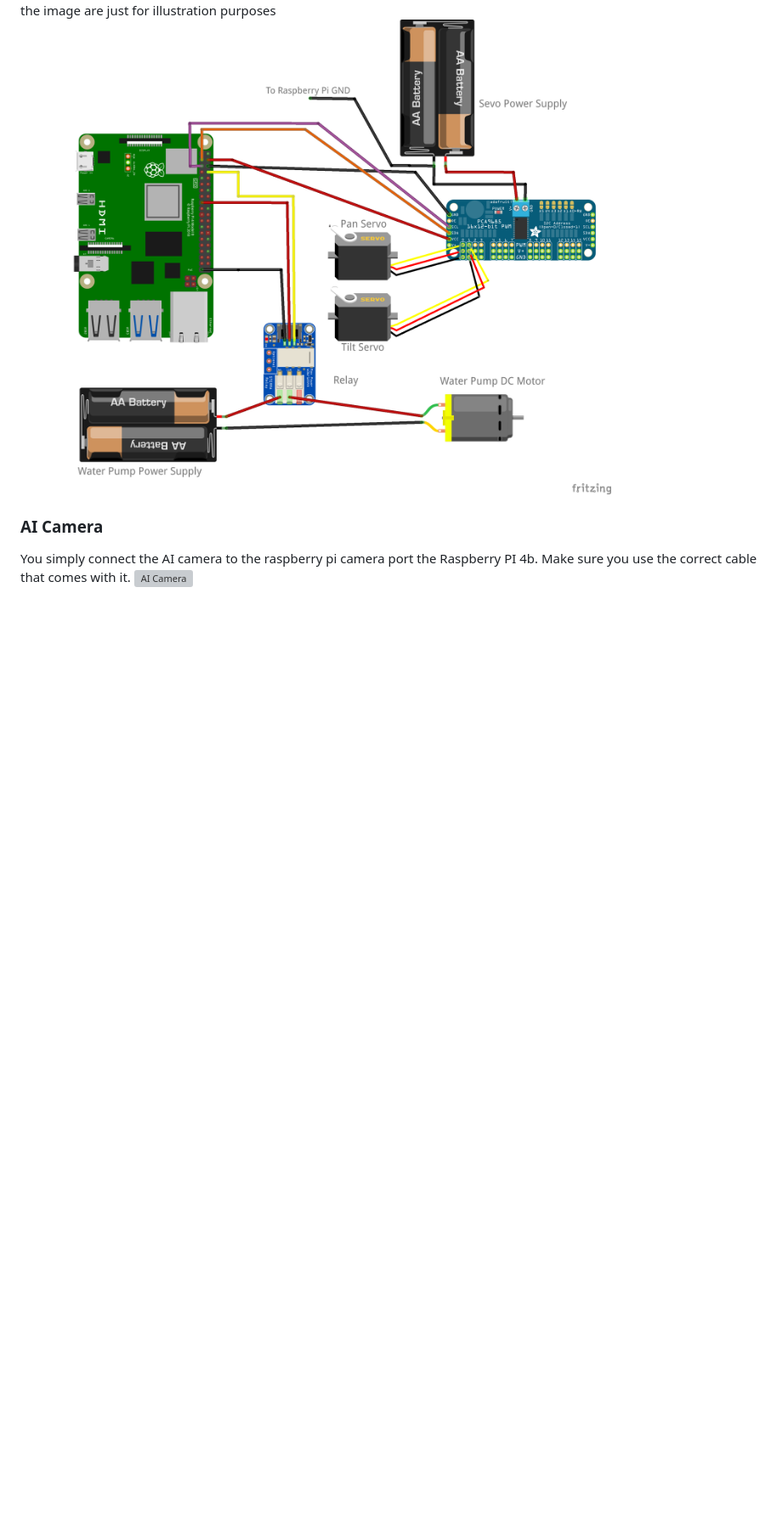
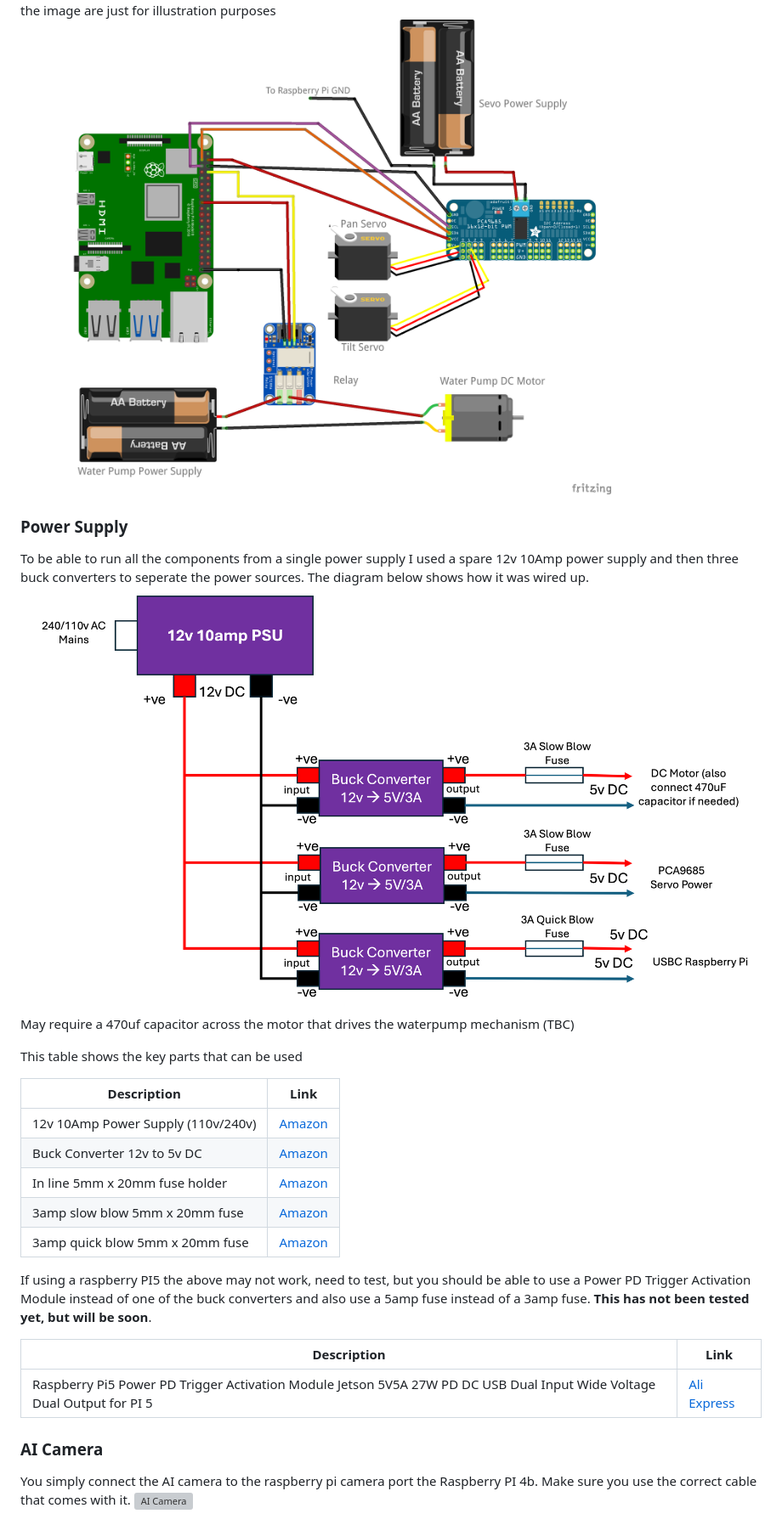
Before and after one commit to dave-ct/ai_object_plus_water, a Markdown page: README.md, the part around the change printed below. Shown: that part at 85% size. Rendered like a GitHub page; pictures changed too: docs/images/Power_Supply.png (added); blank space fills up the shorter version; grey boxes are pictures that could not be loaded.

Commit message:
Update to Power Supply design and parts

```diff
--- a/README.md
+++ b/README.md
@@ -96,6 +96,31 @@ Finally connect the power supply for ther servos the PCA9685.
 The below diagram shows the overall circuit wiring for the servos and the water pump dc motor.
 Note that the batteries in the image are just for illustration purposes
 ![wiring](docs/images/Wiring.png)
+
+### Power Supply
+To be able to run all the components from a single power supply I used a spare 12v 10Amp
+power supply and then three buck converters to seperate the  power sources.
+The diagram below shows how it was wired up.
+![power_supply](docs/images/Power_Supply.png)
+May require a 470uf capacitor across the motor that drives the waterpump mechanism (TBC)
+
+This table shows the key parts that can be used
+
+| Description                        | Link                                                     |
+|------------------------------------|----------------------------------------------------------|
+| 12v 10Amp Power Supply (110v/240v) | [Amazon](https://www.amazon.co.uk/gp/product/B07J43TMYW) |
+| Buck Converter 12v to 5v DC        | [Amazon](https://www.amazon.co.uk/dp/B09PFV3SWN)         |
+| In line 5mm x 20mm fuse holder     | [Amazon](https://www.amazon.co.uk/dp/B07C58WPL7)|
+| 3amp slow blow 5mm x 20mm fuse     | [Amazon](https://www.amazon.co.uk/dp/B08FJ7DSBX)         |
+| 3amp quick blow 5mm x 20mm fuse    | [Amazon](https://www.amazon.co.uk/F5AL250V-Cartridge-Household-Appliances-Electricals/dp/B0D8VP5YD3)|
+
+
+If using a raspberry PI5 the above may not work, need to test, but you should be able to use a Power PD Trigger Activation Module instead of one of the buck converters
+and also use a 5amp fuse instead of a 3amp fuse.  **This has not been tested yet, but will be soon**.
+
+| Description                        | Link                                                                        |
+|------------------------------------|-----------------------------------------------------------------------------|
+|Raspberry Pi5 Power PD Trigger Activation Module Jetson 5V5A 27W PD DC USB Dual Input Wide Voltage Dual Output for PI 5| [Ali Express](https://www.aliexpress.com/item/1005007096153347.html)        |
 
 
 ### AI Camera
```
Also changed, not shown: other parts of README.md (+2 -2 lines).
